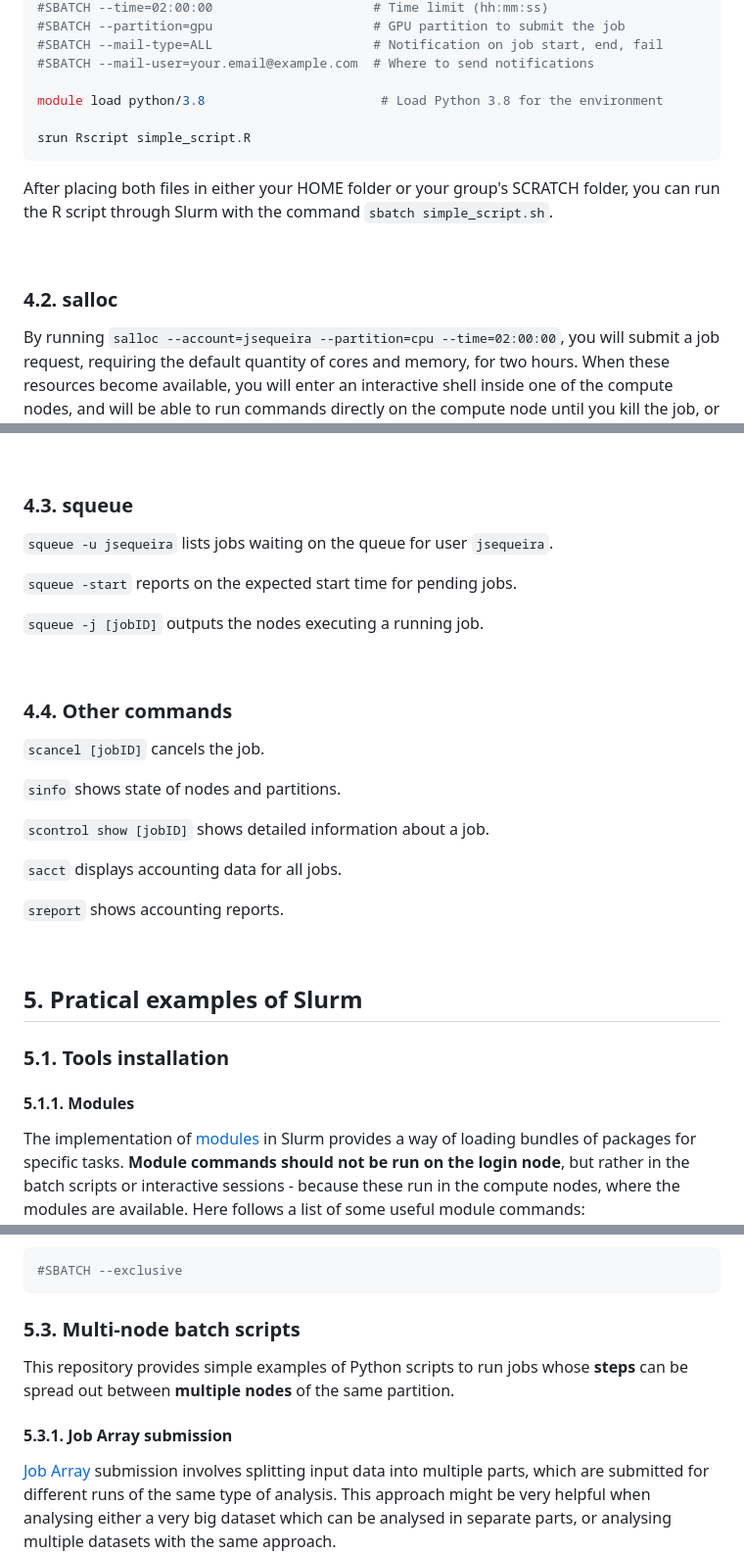
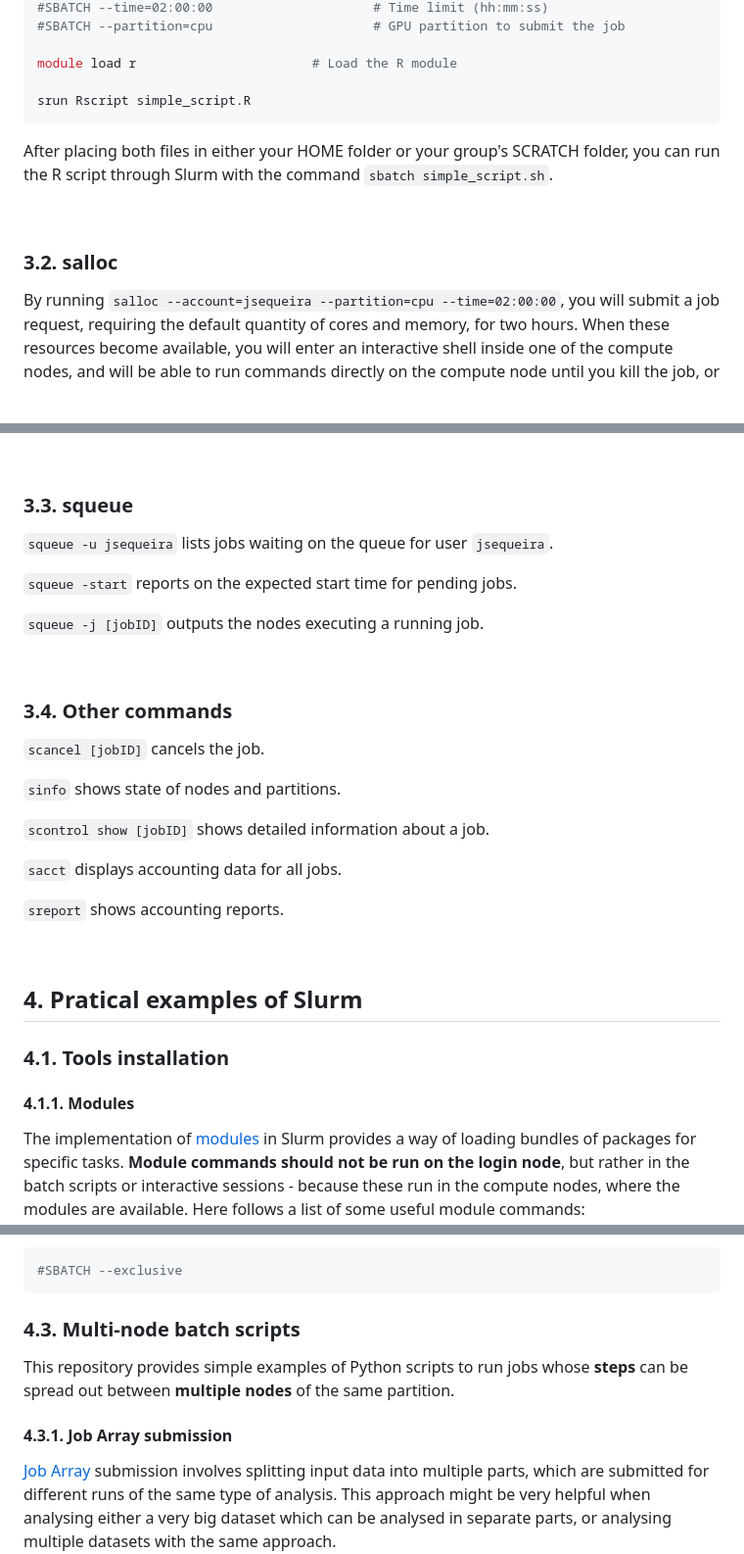
Before and after one commit to HCEMM/sc-tutorials, a Markdown page: slurm_tutorial/README.md, 3 parts joined by grey strips. Shown at 98% size. GitHub-like rendering; blank space fills up the shorter version.

````diff
--- a/slurm_tutorial/README.md
+++ b/slurm_tutorial/README.md
@@ -78,9 +64,7 @@ print(paste("I am in server", get_hostname()))
 #SBATCH --time=02:00:00                     # Time limit (hh:mm:ss)
-#SBATCH --partition=gpu                     # GPU partition to submit the job
-#SBATCH --mail-type=ALL                     # Notification on job start, end, fail
-#SBATCH --mail-user=your.email@example.com  # Where to send notifications
+#SBATCH --partition=cpu                     # GPU partition to submit the job
 
-module load python/3.8                       # Load Python 3.8 for the environment
+module load r                       # Load the R module
 
 srun Rscript simple_script.R
 ```
@@ -88,7 +72,7 @@ After placing both files in either your HOME folder or your group's SCRATCH fold
 
 <br>
 
-### 4.2. salloc
+### 3.2. salloc
 
 By running `salloc --account=jsequeira --partition=cpu --time=02:00:00`, you will submit a job request, requiring the default quantity of cores and memory, for two hours. When these resources become available, you will enter an interactive shell inside one of the compute nodes, and will be able to run commands directly on the compute node until you kill the job, or the time expires.
 
@@ -109,7 +93,7 @@ See how the system changed from `master_node` to `cpu5`? This is a good way for
 
 <br>
 
-### 4.3. squeue
+### 3.3. squeue
 
 `squeue -u jsequeira` lists jobs waiting on the queue for user `jsequeira`.
 
@@ -119,7 +103,7 @@ See how the system changed from `master_node` to `cpu5`? This is a good way for
 
 <br>
 
-### 4.4. Other commands
+### 3.4. Other commands
 
 `scancel [jobID]` cancels the job.
 
@@ -133,11 +117,11 @@ See how the system changed from `master_node` to `cpu5`? This is a good way for
 
 <br>
 
-## 5. Pratical examples of Slurm
+## 4. Pratical examples of Slurm
 
-### 5.1. Tools installation
+### 4.1. Tools installation
 
-#### 5.1.1. Modules
+#### 4.1.1. Modules
 
 The implementation of [modules](https://curc.readthedocs.io/en/latest/compute/modules.html) in Slurm provides a way of loading bundles of packages for specific tasks. **Module commands should not be run on the login node**, but rather in the batch scripts or interactive sessions - because these run in the compute nodes, where the modules are available. Here follows a list of some useful module commands:
 
@@ -236,11 +205,11 @@ In alternative, this flag can also be added to the batch script itself:
 #SBATCH --exclusive
 ```
 
-### 5.3. Multi-node batch scripts
+### 4.3. Multi-node batch scripts
 
 This repository provides simple examples of Python scripts to run jobs whose **steps** can be spread out between **multiple nodes** of the same partition.
 
-#### 5.3.1. Job Array submission
+#### 4.3.1. Job Array submission
 
 [Job Array](https://slurm.schedmd.com/job_array.html) submission involves splitting input data into multiple parts, which are submitted for different runs of the same type of analysis. This approach might be very helpful when analysing either a very big dataset which can be analysed in separate parts, or analysing multiple datasets with the same approach.
 
````
Also changed, not shown: other parts of slurm_tutorial/README.md (+24 -53 lines).
